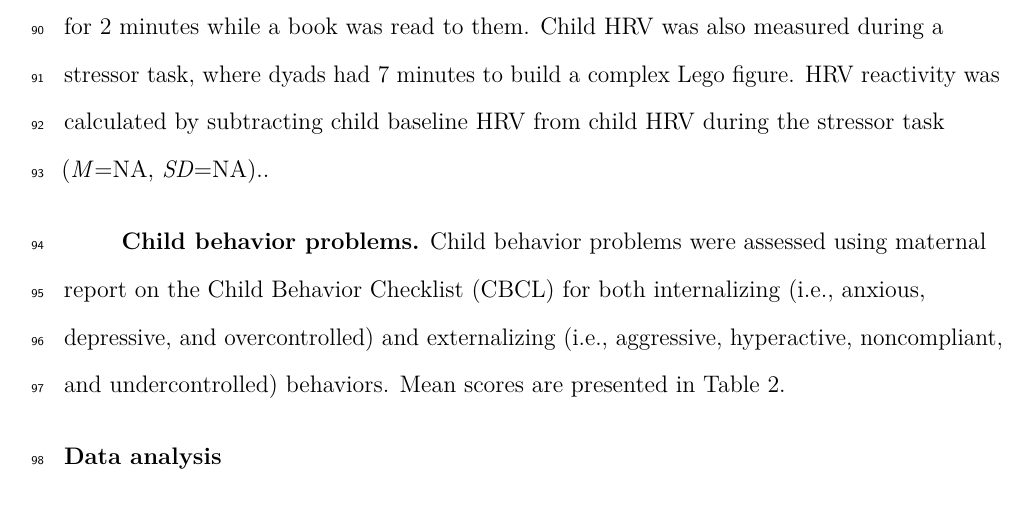
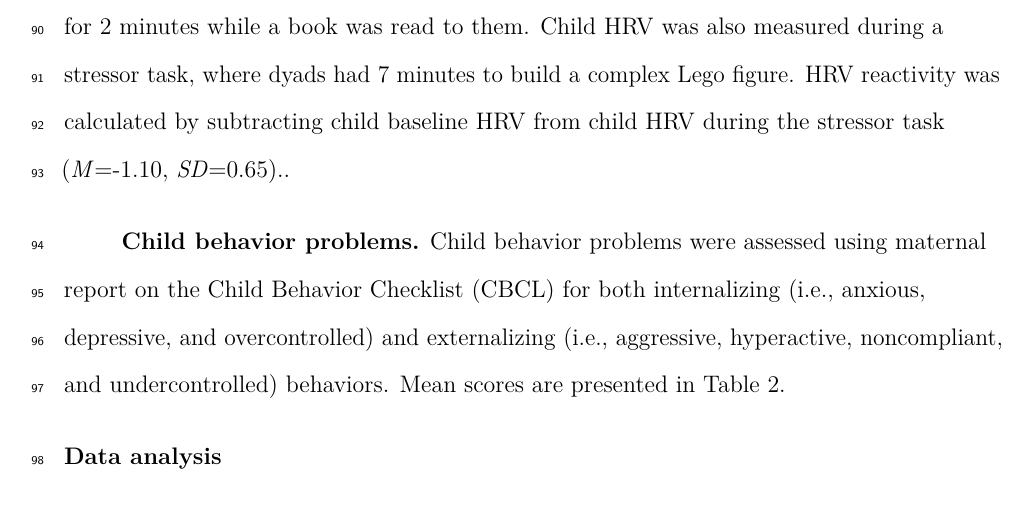
Before and after one commit to 15jennlee15/Zlab, a LaTeX paper (DataPrepScript_apa_style.tex): part of page 6 of 14, cut so that both start at the same text. Compiled offline with pdfLaTeX.

Commit message:
removed NAs so inline code would work in methods

```diff
--- a/DataPrepScript_apa_style.tex
+++ b/DataPrepScript_apa_style.tex
@@ -229,7 +229,7 @@ the child sat quietly for 2 minutes while a book was read to them. Child
 HRV was also measured during a stressor task, where dyads had 7 minutes
 to build a complex Lego figure. HRV reactivity was calculated by
 subtracting child baseline HRV from child HRV during the stressor task
-(\emph{M}=NA, \emph{SD}=NA)..
+(\emph{M}=-1.10, \emph{SD}=0.65)..
 
 \textbf{Child behavior problems.} Child behavior problems were assessed
 using maternal report on the Child Behavior Checklist (CBCL) for both
```
Also changed, not shown: DataPrepScript_apa_style.pdf, DataPrepScript_apa_style_files/figure-latex/plot1-1.pdf, DataPrepScript_apa_style_files/figure-latex/plot2-1.pdf, DataPrepScript_apa_style_files/figure-latex/plot3-1.pdf, 1 other file.
